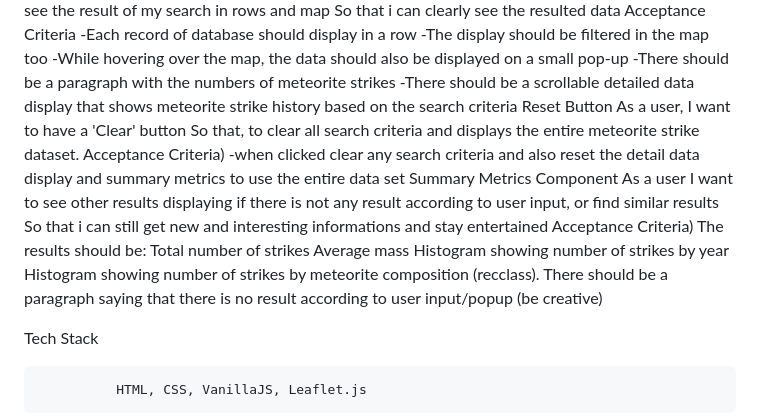
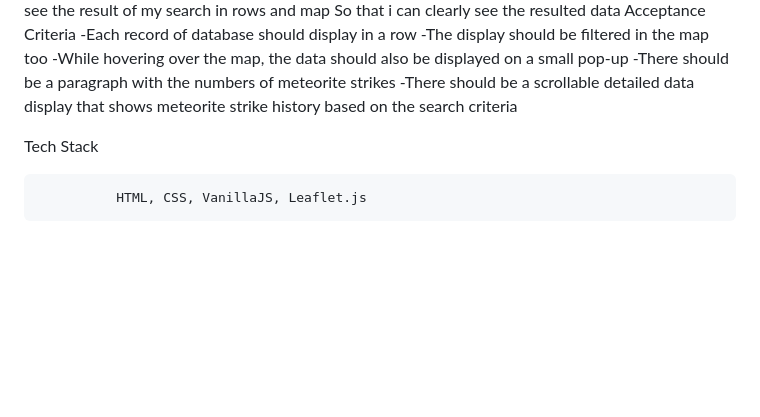
Before and after one commit to chingu-voyages/v45-tier1-team-03, a Markdown page: README.md, the part around the change. Drawn GitHub-style; blank space fills up the shorter version.

```diff
--- a/README.md
+++ b/README.md
@@ -51,22 +51,7 @@ Acceptance Criteria
 -While hovering over the map, the data should also be displayed on a small pop-up
 -There should be a paragraph with the numbers of meteorite strikes
 -There should be a scrollable detailed data display that shows meteorite strike history based on the search criteria
-Reset Button
-As a user, I want to have a 'Clear' button
-So that, to clear all search criteria and displays the entire meteorite strike dataset.
-Acceptance Criteria)
--when clicked clear any search criteria and also reset the detail data display and summary metrics to use the entire data set
-Summary Metrics Component
-As a user
-I want to see other results displaying if there is not any result according to user input, or find similar results
-So that i can still get new and interesting informations and stay entertained
-Acceptance Criteria)
-The results should be:
-Total number of strikes
-Average mass
-Histogram showing number of strikes by year
-Histogram showing number of strikes by meteorite composition (recclass).
-There should be a paragraph saying that there is no result according to user input/popup (be creative)
+
 
 Tech Stack
 
```
